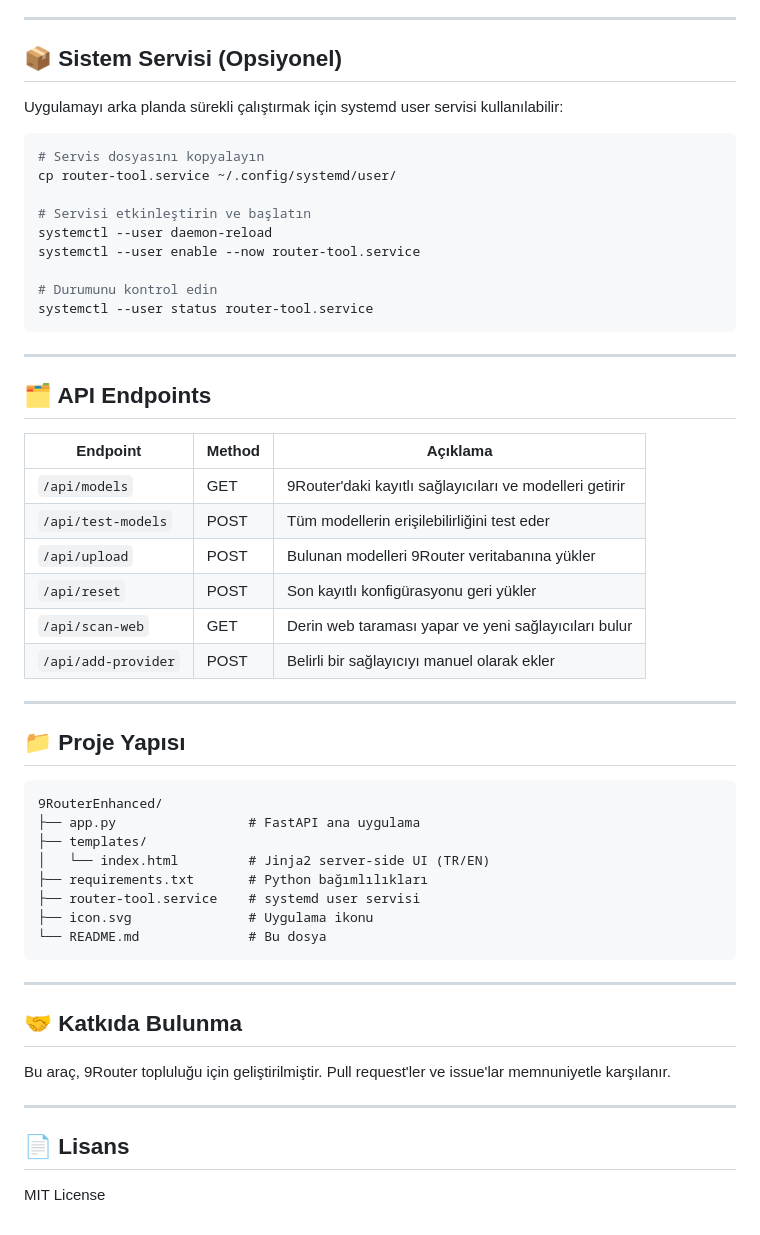
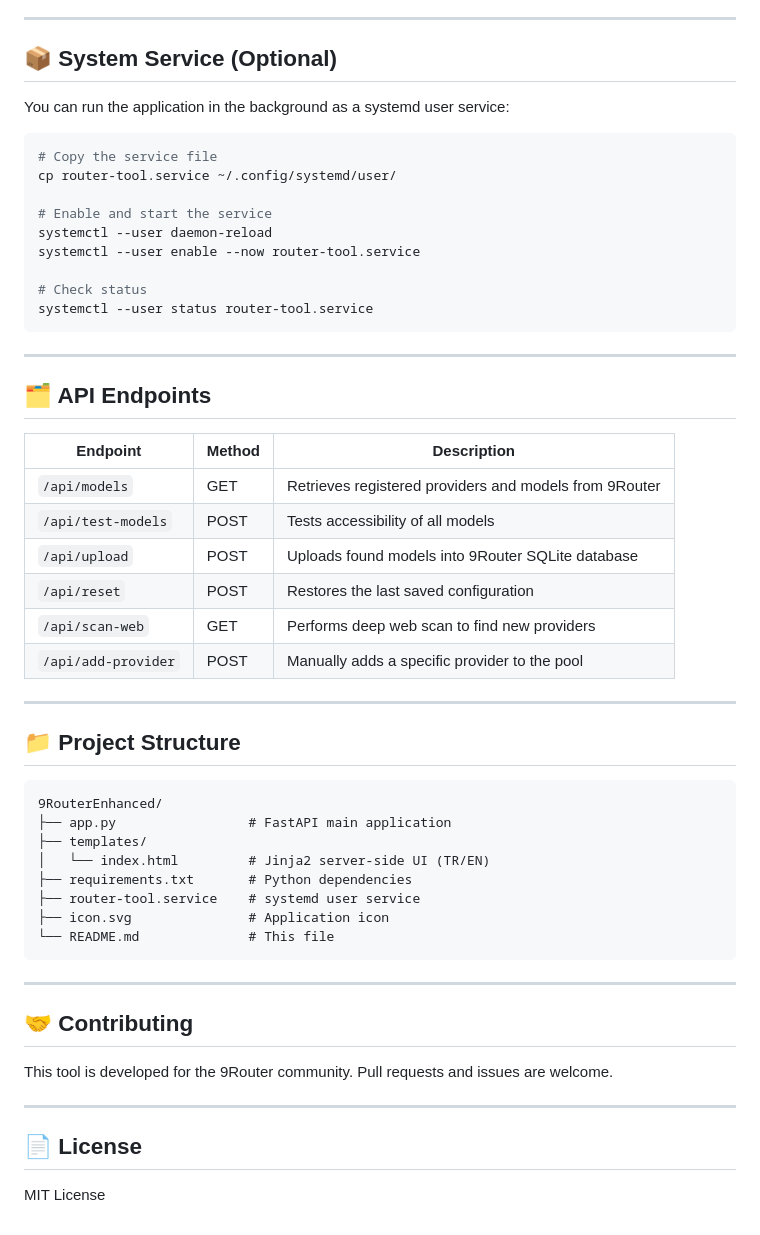
Before and after one commit to tekinaltun2025/9RouterEnhanced, a Markdown page: README.md, the part around one of its changes. Drawn GitHub-style.

````diff
--- a/README.md
+++ b/README.md
@@ -58,19 +58,19 @@ Tarayıcınızda `http://127.0.0.1:8099` adresini açın.
 
 ---
 
-## 📦 Sistem Servisi (Opsiyonel)
+## 📦 System Service (Optional)
 
-Uygulamayı arka planda sürekli çalıştırmak için systemd user servisi kullanılabilir:
+You can run the application in the background as a systemd user service:
 
 ```bash
-# Servis dosyasını kopyalayın
+# Copy the service file
 cp router-tool.service ~/.config/systemd/user/
 
-# Servisi etkinleştirin ve başlatın
+# Enable and start the service
 systemctl --user daemon-reload
 systemctl --user enable --now router-tool.service
 
-# Durumunu kontrol edin
+# Check status
 systemctl --user status router-tool.service
 ```
 
@@ -78,38 +78,38 @@ systemctl --user status router-tool.service
 
 ## 🗂️ API Endpoints
 
-| Endpoint | Method | Açıklama |
-|----------|--------|----------|
-| `/api/models` | GET | 9Router'daki kayıtlı sağlayıcıları ve modelleri getirir |
-| `/api/test-models` | POST | Tüm modellerin erişilebilirliğini test eder |
-| `/api/upload` | POST | Bulunan modelleri 9Router veritabanına yükler |
-| `/api/reset` | POST | Son kayıtlı konfigürasyonu geri yükler |
-| `/api/scan-web` | GET | Derin web taraması yapar ve yeni sağlayıcıları bulur |
-| `/api/add-provider` | POST | Belirli bir sağlayıcıyı manuel olarak ekler |
+| Endpoint | Method | Description |
+|----------|--------|-------------|
+| `/api/models` | GET | Retrieves registered providers and models from 9Router |
+| `/api/test-models` | POST | Tests accessibility of all models |
+| `/api/upload` | POST | Uploads found models into 9Router SQLite database |
+| `/api/reset` | POST | Restores the last saved configuration |
+| `/api/scan-web` | GET | Performs deep web scan to find new providers |
+| `/api/add-provider` | POST | Manually adds a specific provider to the pool |
 
 ---
 
-## 📁 Proje Yapısı
+## 📁 Project Structure
 
 ```
 9RouterEnhanced/
-├── app.py                 # FastAPI ana uygulama
+├── app.py                 # FastAPI main application
 ├── templates/
 │   └── index.html         # Jinja2 server-side UI (TR/EN)
-├── requirements.txt       # Python bağımlılıkları
-├── router-tool.service    # systemd user servisi
-├── icon.svg               # Uygulama ikonu
-└── README.md              # Bu dosya
+├── requirements.txt       # Python dependencies
+├── router-tool.service    # systemd user service
+├── icon.svg               # Application icon
+└── README.md              # This file
 ```
 
 ---
 
-## 🤝 Katkıda Bulunma
+## 🤝 Contributing
 
-Bu araç, 9Router topluluğu için geliştirilmiştir. Pull request'ler ve issue'lar memnuniyetle karşılanır.
+This tool is developed for the 9Router community. Pull requests and issues are welcome.
 
 ---
 
-## 📄 Lisans
+## 📄 License
 
 MIT License
````
Also changed, not shown: other parts of README.md (+28 -28 lines), screenshots/main-en.png, screenshots/main-tr.png.
